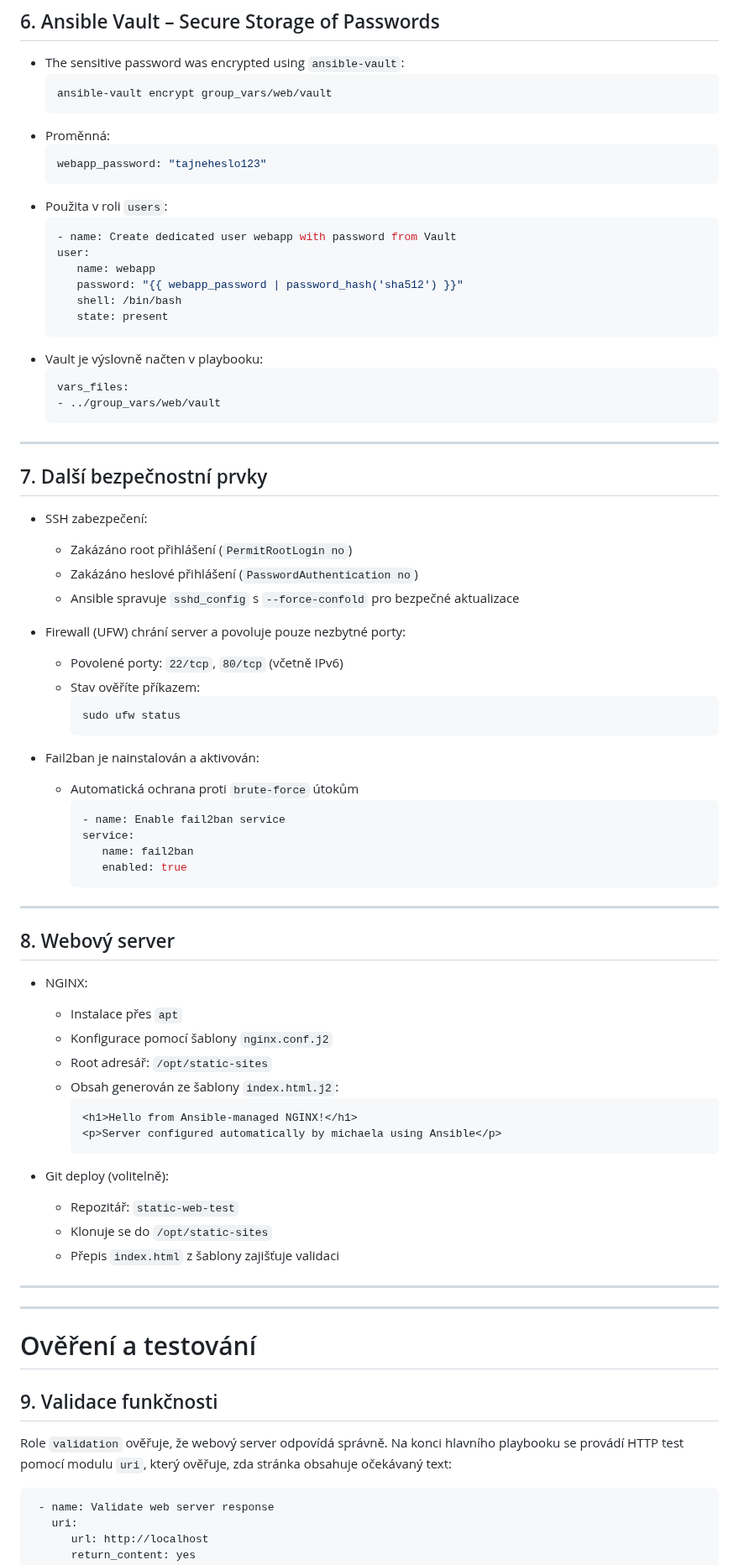
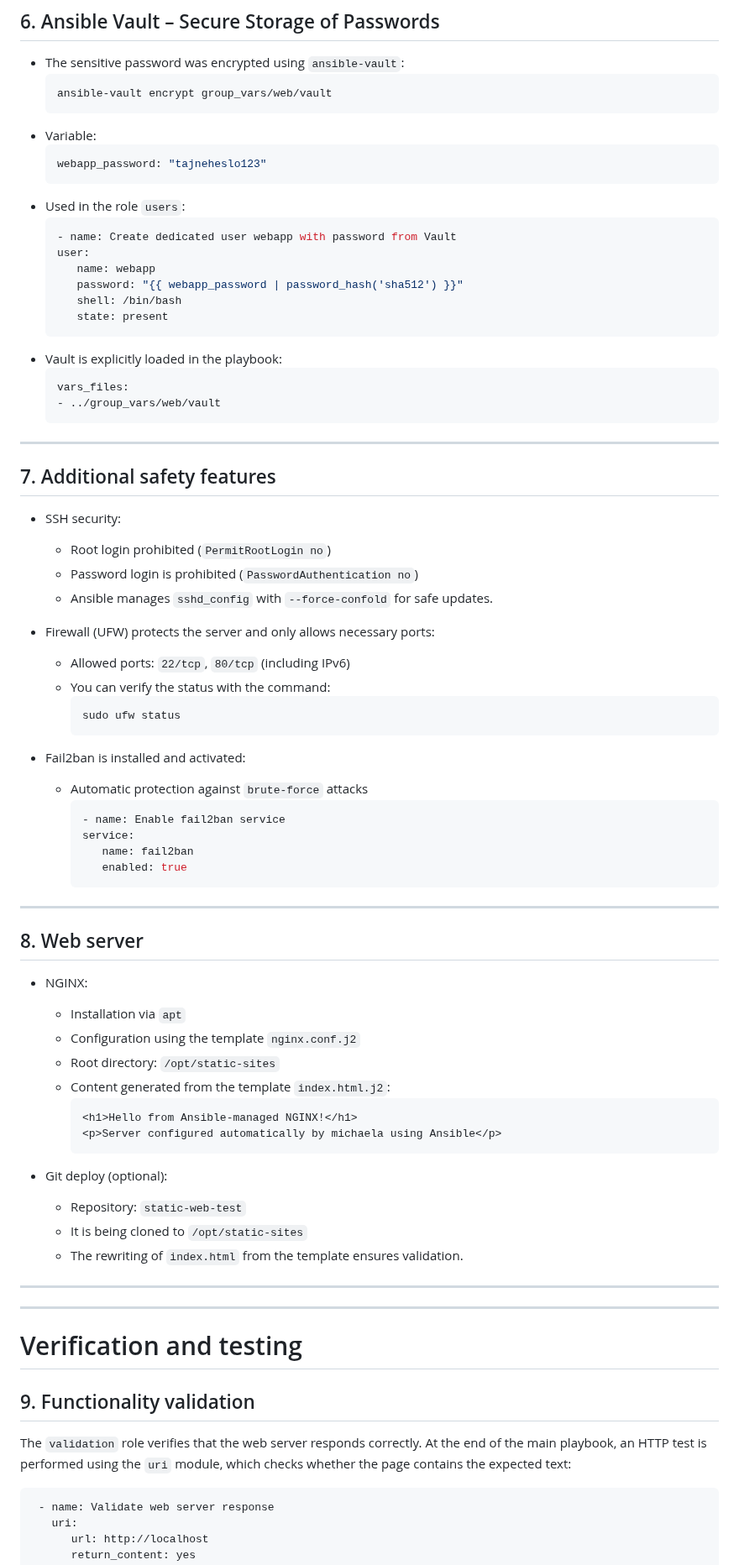
Before and after one commit to Miska296/ansible-web-wm, a Markdown page: README-en.md, the part around one of its changes. Shown at 84% size. Drawn GitHub-style.

Commit message:
aktualizace README-en 2/4

````diff
--- a/README-en.md
+++ b/README-en.md
@@ -100,11 +100,11 @@ Open in the browser `http://localhost` or a public URL - a page with the followi
    ```bash
    ansible-vault encrypt group_vars/web/vault
    ```
-- Proměnná:
+- Variable:
    ```yaml
    webapp_password: "tajneheslo123"
    ```
-- Použita v roli `users`:
+- Used in the role `users`:
    ```yaml
    - name: Create dedicated user webapp with password from Vault
    user:
@@ -113,28 +113,28 @@ Open in the browser `http://localhost` or a public URL - a page with the followi
       shell: /bin/bash
       state: present
    ```
-- Vault je výslovně načten v playbooku:
+- Vault is explicitly loaded in the playbook:
    ```yaml
    vars_files:
    - ../group_vars/web/vault
    ```
 
 ---
-## 7. Další bezpečnostní prvky
-- SSH zabezpečení:
-   - Zakázáno root přihlášení (`PermitRootLogin no`)
-   - Zakázáno heslové přihlášení (`PasswordAuthentication no`)
-   - Ansible spravuje `sshd_config` s `--force-confold` pro bezpečné aktualizace
+## 7. Additional safety features
+- SSH security:
+   - Root login prohibited (`PermitRootLogin no`)
+   - Password login is prohibited (`PasswordAuthentication no`)
+   - Ansible manages `sshd_config` with `--force-confold` for safe updates.
 
-- Firewall (UFW) chrání server a povoluje pouze nezbytné porty:
-   - Povolené porty: `22/tcp`, `80/tcp` (včetně IPv6)
-   - Stav ověříte příkazem:
+- Firewall (UFW) protects the server and only allows necessary ports:
+   - Allowed ports: `22/tcp`, `80/tcp` (including IPv6)
+   - You can verify the status with the command:
       ```bash
       sudo ufw status
       ```
 
-- Fail2ban je nainstalován a aktivován:
-   - Automatická ochrana proti `brute-force` útokům
+- Fail2ban is installed and activated:
+   - Automatic protection against `brute-force` attacks
       ```yaml
       - name: Enable fail2ban service
       service:
@@ -143,27 +143,27 @@ Open in the browser `http://localhost` or a public URL - a page with the followi
       ```
 
 ---
-## 8. Webový server
+## 8. Web server
 - NGINX:
-   - Instalace přes `apt`
-   - Konfigurace pomocí šablony `nginx.conf.j2`
-   - Root adresář: `/opt/static-sites`
-   - Obsah generován ze šablony `index.html.j2`:
+   - Installation via `apt`
+   - Configuration using the template `nginx.conf.j2`
+   - Root directory: `/opt/static-sites`
+   - Content generated from the template `index.html.j2`:
       ```html
       <h1>Hello from Ansible-managed NGINX!</h1>
       <p>Server configured automatically by michaela using Ansible</p>
       ```
 
-- Git deploy (volitelně):
-   - Repozitář: `static-web-test`
-   - Klonuje se do `/opt/static-sites`
-   - Přepis `index.html` z šablony zajišťuje validaci
+- Git deploy (optional):
+   - Repository: `static-web-test`
+   - It is being cloned to `/opt/static-sites`
+   - The rewriting of `index.html` from the template ensures validation.
 
 ---
 ---
-# Ověření a testování
-## 9. Validace funkčnosti
-Role `validation` ověřuje, že webový server odpovídá správně. Na konci hlavního playbooku se provádí HTTP test pomocí modulu `uri`, který ověřuje, zda stránka obsahuje očekávaný text:
+# Verification and testing
+## 9. Functionality validation
+The `validation` role verifies that the web server responds correctly. At the end of the main playbook, an HTTP test is performed using the `uri` module, which checks whether the page contains the expected text:
 
    ```yaml
     - name: Validate web server response
````
Also changed, not shown: other parts of README-en.md (+7 -7 lines).
